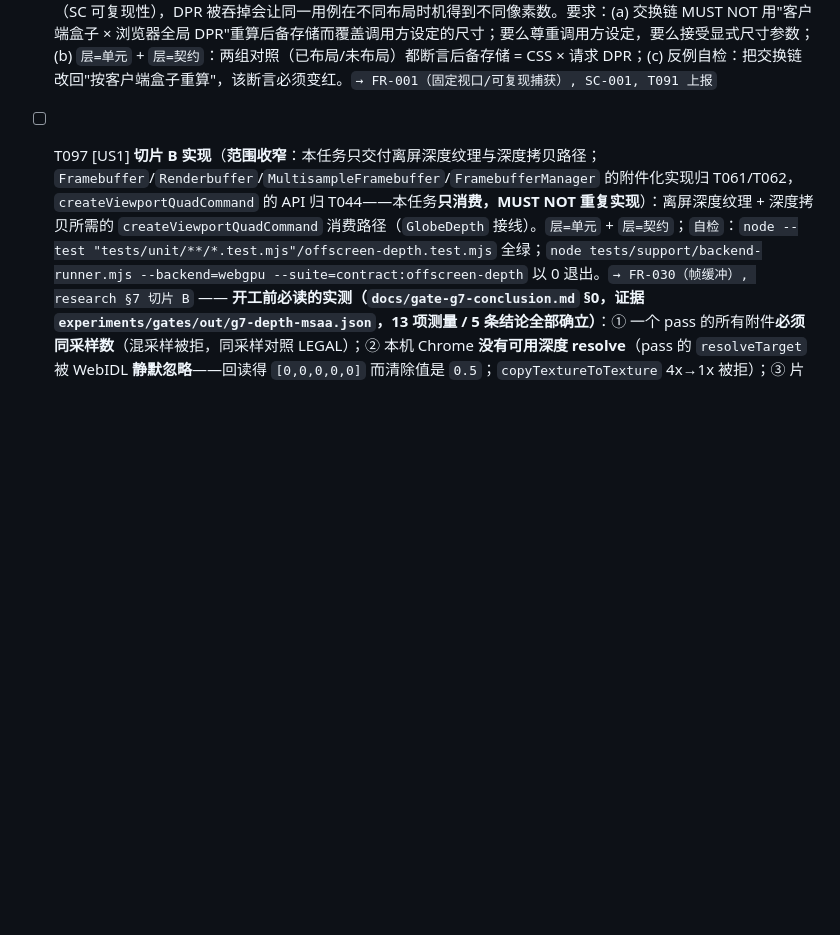
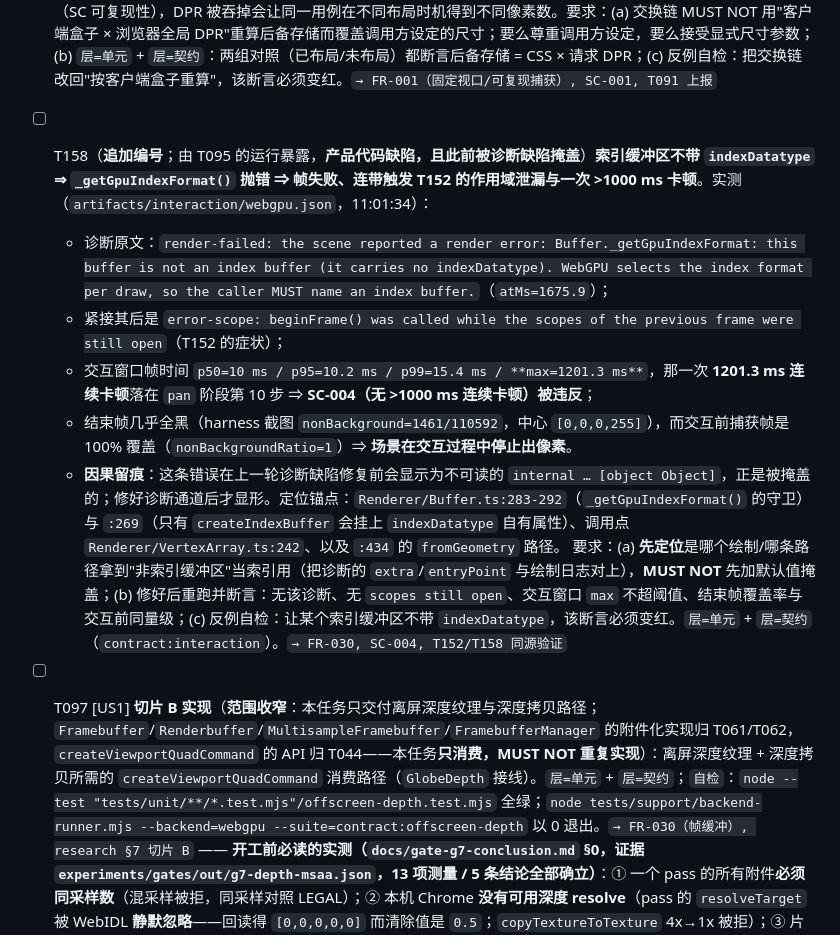
Before and after one commit to yudhcq/Cesiumjs-WebGPU, a Markdown page: specs/001-webgpu-terrain-mvp/tasks.md, the part around one of its changes. GitHub-like rendering; blank space fills up the shorter version.

Commit message:
docs(tasks): 立项 T158（索引缓冲区无 indexDatatype ⇒ 帧失败 + 卡顿 + 停绘）；T152 增补新路径复现证据
来源：T095 在**修好 hand-off 之后**的那次运行（`artifacts/interaction/webgpu.json`，11:01:34）。
该次运行已确证为 WebGPU（`webgl2.contextRequests=0`、`webgpu.adapterRequests=1`），通道洁净
（consoleErrors/pageErrors/reportedErrors 全 0），但实测出一个缺陷簇：

1. `render-failed: the scene reported a render error: Buffer._getGpuIndexFormat: this buffer is not an
   index buffer (it carries no indexDatatype). WebGPU selects the index format per draw, so the caller
   MUST name an index buffer.`（`atMs=1675.9`）
   → 立项 **T158**。定位锚点：`Renderer/Buffer.ts:283-292`（守卫）、`:269`（只有 `createIndexBuffer`
   挂 `indexDatatype`）、调用点 `Renderer/VertexArray.ts:242`、`fromGeometry` 路径 `:434`。
2. 紧跟其后是 `error-scope: beginFrame() … scopes still open` —— **T152 的症状首次在"全量瓦片失败"
   之外的路径复现**，且紧跟在一条真实帧错误之后。已在 T152 正文增补该证据：T152 不是"全平铺几何"
   专有，而是**任何帧错误的后续效应**；修 T158 时应顺带验证 T152 症状是否随之消失。
3. SC-004 实测被违反：交互窗口 `p50=10 / p95=10.2 / p99=15.4 / max=1201.3 ms`，那一次 1201.3 ms
   连续卡顿落在 `pan` 阶段第 10 步。**不得放宽、不得剔除样本、不得改口径。**
4. 结束帧几乎全黑（harness 截图 `nonBackground=1461/110592`，中心 `[0,0,0,255]`），而交互前捕获帧
   100% 覆盖 ⇒ 场景在交互过程中停止出像素。

**因果留痕（重要）**：这条索引格式错误在上一轮诊断缺陷修复**之前**会显示成不可读的
`internal … non-diagnostic value: [object Object]` ——它一直在发生，只是被掩盖。修好诊断通道后
才第一次可读，进而被定位为真正的渲染缺陷。这是"可诊断性本身决定能不能修"的直接例证。

另已提醒 T095：`uniqueColoursGpuReadback=1` 是仪器特性（与 `uniqueColoursComposite=256` 口径不同）
**不是**缺陷，别去追它；`triangleCount` 结构性恒 0 属 T156，若其断言 `>0` 变红应标注归因。

```diff
--- a/specs/001-webgpu-terrain-mvp/tasks.md
+++ b/specs/001-webgpu-terrain-mvp/tasks.md
@@ -325,6 +325,14 @@ description: "Task list for WebGPU Terrain MVP — 渲染后端替换（CesiumJS
 - [ ] T155（**追加编号**；由 T153 的排查代价暴露，**诊断质量缺陷**）**`report.errors` 不携带内层 `cause`，根因定位被迫依赖 console 文本**：同一次失败里，产物 `report.errors` 只有外层 `message`/`stack`（"could not bring up the scene: …"），而能定位根因的**内层栈**（`RenderState.apply ← new Context$2 ← new Scene ← startTerrainScene`）只出现在 console sink 里。后果是实测的：入口 Agent 正是据此把 T153 归因错了（见其勘误）。要求：(a) 诊断在包装底层错误时 MUST 保留 `cause`（含其 `stack`），并可序列化进产物；(b) 断言"从产物 JSON 单独就能还原根因调用链"，不需要读 console；(c) 反例自检：把 `cause` 去掉后该断言必须变红。`层=单元` + `层=契约`。`→ FR-004/FR-009/FR-033（不得静默、须可诊断）, T153 实测`
 - [ ] T156（**追加编号**；由 T091 在通过套件的同时上报的**产品发现**，产品代码缺陷）**`stats().triangleCount` 结构性恒为 0**：实测同一次运行 `drawCallCount=9`、`triangleCount=0`，而按索引数实测的三角数为 **172,800**（9 次绘制）。`FrameStatistics`（`api/types.ts`）是公开类型，且 T093 的几何类数值断言明确要用"三角数与 draw call 数异常"作为判据——**用一个人为恒 0 的字段做断言等于没有断言**。要求：(a) 修 `src/compose/**` 的统计来源，使 `triangleCount` 反映真实绘制量（与索引数口径一致，并写明口径）；(b) `层=单元` 断言"triangleCount 与索引数口径一致"，并给出"故意把索引计数清零 ⇒ 断言必红"的反例；(c) 若某条路径确实无法测量，MUST 用 `NaN` 而不是 `0`（沿用仓库既有约定：未测量不得冒充结论）。`→ FR-001, data-model §7.1, T091 上报`
 - [ ] T157（**追加编号**；由 T091 上报的**产品发现**，产品代码缺陷）**`viewport.devicePixelRatio` 仅在画布"尚未布局"时生效，被交换链按客户端盒子覆盖**：实测两组对照——① 请求 `{320×200, dpr 2}` 且画布**已布局** → 实测后备存储 **320×200**（DPR 被忽略）；② 请求 `{200×150, dpr 2}` 且画布**未布局** → 实测后备存储 **400×300**（DPR 被遵守）。即**入口算得对、分歧发生在交换链**（T091 的现场定位，非我的推测）。后果：钉住视口是"可复现捕获"的前提（SC 可复现性），DPR 被吞掉会让同一用例在不同布局时机得到不同像素数。要求：(a) 交换链 MUST NOT 用"客户端盒子 × 浏览器全局 DPR"重算后备存储而覆盖调用方设定的尺寸；要么尊重调用方设定，要么接受显式尺寸参数；(b) `层=单元` + `层=契约`：两组对照（已布局/未布局）都断言后备存储 = CSS × 请求 DPR；(c) 反例自检：把交换链改回"按客户端盒子重算"，该断言必须变红。`→ FR-001（固定视口/可复现捕获）, SC-001, T091 上报`
+- [ ] T158（**追加编号**；由 T095 的运行暴露，**产品代码缺陷，且此前被诊断缺陷掩盖**）**索引缓冲区不带 `indexDatatype` ⇒ `_getGpuIndexFormat()` 抛错 ⇒ 帧失败、连带触发 T152 的作用域泄漏与一次 >1000 ms 卡顿**。实测（`artifacts/interaction/webgpu.json`，11:01:34）：
+  - 诊断原文：`render-failed: the scene reported a render error: Buffer._getGpuIndexFormat: this buffer is not an index buffer (it carries no indexDatatype). WebGPU selects the index format per draw, so the caller MUST name an index buffer.`（`atMs=1675.9`）；
+  - 紧接其后是 `error-scope: beginFrame() was called while the scopes of the previous frame were still open`（T152 的症状）；
+  - 交互窗口帧时间 `p50=10 ms / p95=10.2 ms / p99=15.4 ms / **max=1201.3 ms**`，那一次 **1201.3 ms 连续卡顿**落在 `pan` 阶段第 10 步 ⇒ **SC-004（无 >1000 ms 连续卡顿）被违反**；
+  - 结束帧几乎全黑（harness 截图 `nonBackground=1461/110592`，中心 `[0,0,0,255]`），而交互前捕获帧是 100% 覆盖（`nonBackgroundRatio=1`）⇒ **场景在交互过程中停止出像素**。
+  - **因果留痕**：这条错误在上一轮诊断缺陷修复前会显示为不可读的 `internal … [object Object]`，正是被掩盖的；修好诊断通道后才显形。定位锚点：`Renderer/Buffer.ts:283-292`（`_getGpuIndexFormat()` 的守卫）与 `:269`（只有 `createIndexBuffer` 会挂上 `indexDatatype` 自有属性）、调用点 `Renderer/VertexArray.ts:242`、以及 `:434` 的 `fromGeometry` 路径。
+  要求：(a) **先定位**是哪个绘制/哪条路径拿到"非索引缓冲区"当索引用（把诊断的 `extra`/`entryPoint` 与绘制日志对上），**MUST NOT** 先加默认值掩盖；(b) 修好后重跑并断言：无该诊断、无 `scopes still open`、交互窗口 `max` 不超阈值、结束帧覆盖率与交互前同量级；(c) 反例自检：让某个索引缓冲区不带 `indexDatatype`，该断言必须变红。`层=单元` + `层=契约`（`contract:interaction`）。`→ FR-030, SC-004, T152/T158 同源验证`
+
 
 
 
```
Also changed, not shown: other parts of specs/001-webgpu-terrain-mvp/tasks.md (+1 -1 lines).
